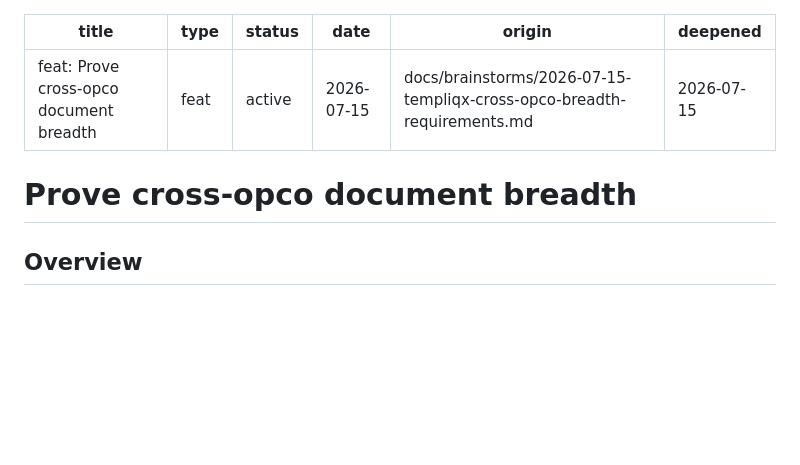
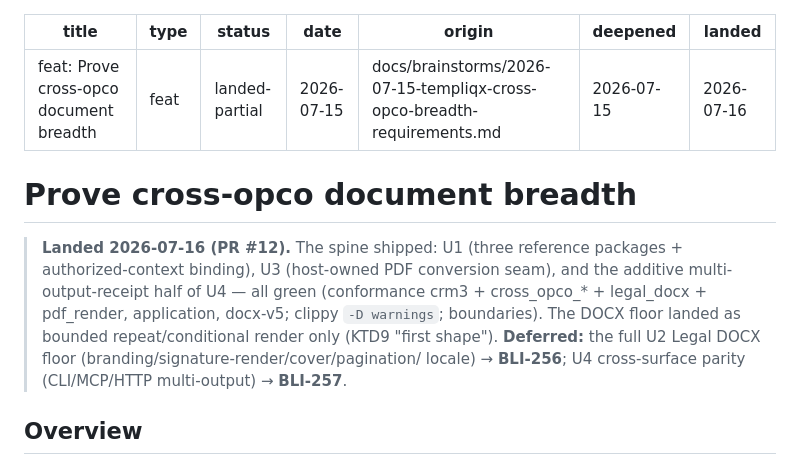
Before and after one commit to RyanLisse/templiqx, a Markdown page: docs/plans/2026-07-15-001-feat-cross-opco-document-breadth-plan.md, the part around the change. Rendered like a GitHub page; blank space fills up the shorter version.

```diff
--- a/docs/plans/2026-07-15-001-feat-cross-opco-document-breadth-plan.md
+++ b/docs/plans/2026-07-15-001-feat-cross-opco-document-breadth-plan.md
@@ -1,13 +1,22 @@
 ---
 title: "feat: Prove cross-opco document breadth"
 type: feat
-status: active
+status: landed-partial
 date: 2026-07-15
 origin: docs/brainstorms/2026-07-15-templiqx-cross-opco-breadth-requirements.md
 deepened: 2026-07-15
+landed: 2026-07-16
 ---
 
 # Prove cross-opco document breadth
+
+> **Landed 2026-07-16 (PR #12).** The spine shipped: U1 (three reference packages +
+> authorized-context binding), U3 (host-owned PDF conversion seam), and the additive
+> multi-output-receipt half of U4 — all green (conformance crm3 + cross_opco_* +
+> legal_docx + pdf_render, application, docx-v5; clippy `-D warnings`; boundaries).
+> The DOCX floor landed as bounded repeat/conditional render only (KTD9 "first shape").
+> **Deferred:** the full U2 Legal DOCX floor (branding/signature-render/cover/pagination/
+> locale) → **BLI-256**; U4 cross-surface parity (CLI/MCP/HTTP multi-output) → **BLI-257**.
 
 ## Overview
 
```
Also changed, not shown: docs/plans/2026-07-15-002-chore-qlty-smells-refactor-optimize-plan.md (added, +329 -0 lines).
